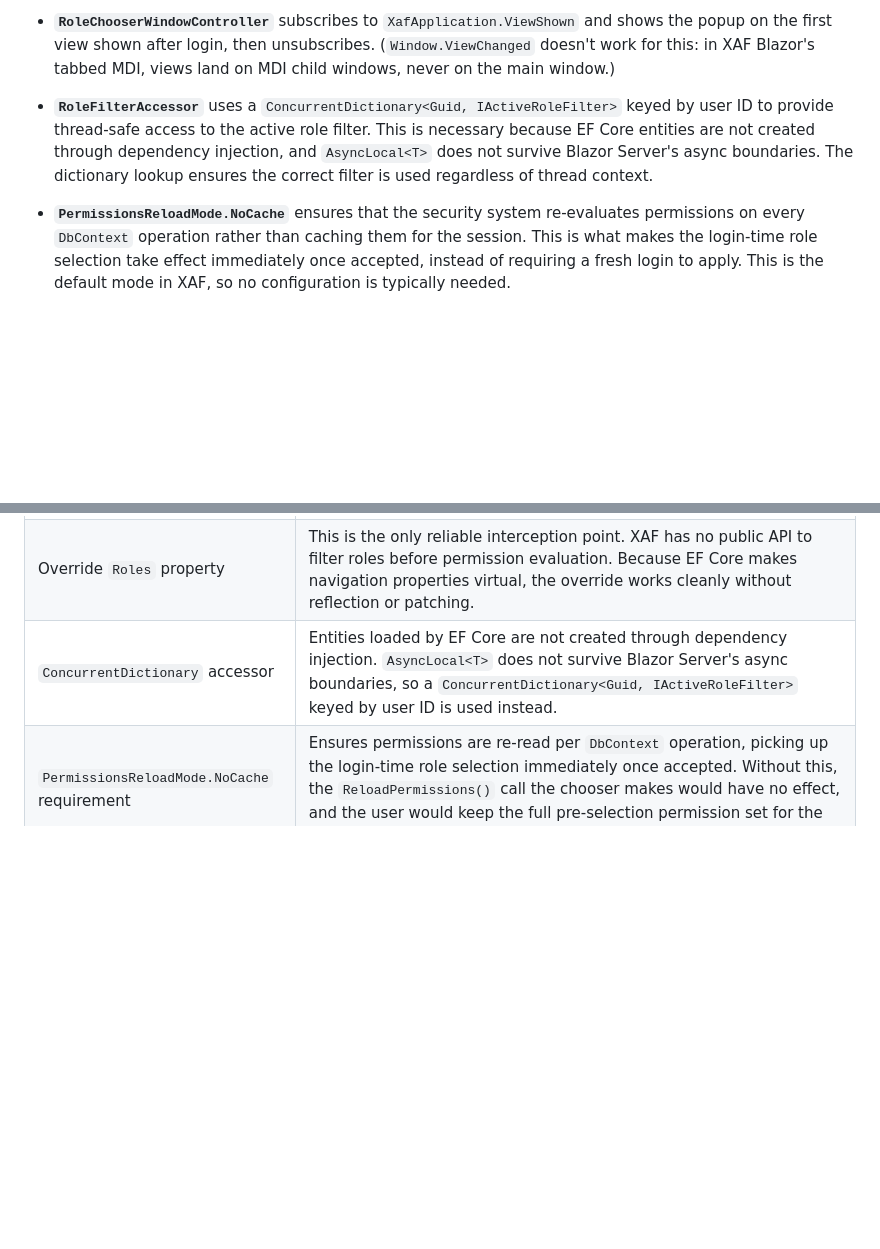
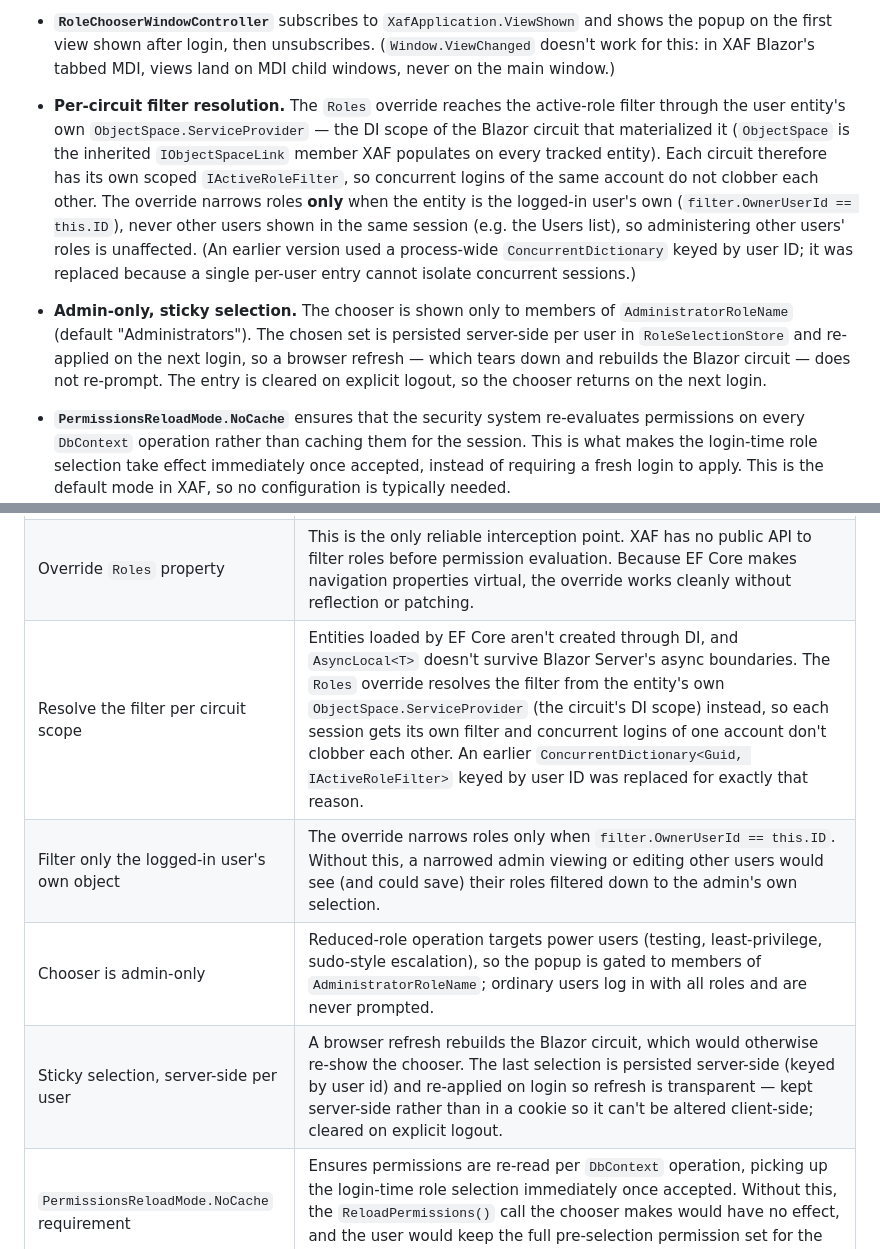
Before and after one commit to MBrekhof/XafRoleChooser, a Markdown page: README.md, 2 parts joined by grey strips. Rendered like a GitHub page; blank space fills up the shorter version.

```diff
--- a/README.md
+++ b/README.md
@@ -44,7 +44,9 @@ The module works by intercepting the point where XAF reads a user's roles for pe
 
 - **`RoleChooserWindowController`** subscribes to `XafApplication.ViewShown` and shows the popup on the first view shown after login, then unsubscribes. (`Window.ViewChanged` doesn't work for this: in XAF Blazor's tabbed MDI, views land on MDI child windows, never on the main window.)
 
-- **`RoleFilterAccessor`** uses a `ConcurrentDictionary<Guid, IActiveRoleFilter>` keyed by user ID to provide thread-safe access to the active role filter. This is necessary because EF Core entities are not created through dependency injection, and `AsyncLocal<T>` does not survive Blazor Server's async boundaries. The dictionary lookup ensures the correct filter is used regardless of thread context.
+- **Per-circuit filter resolution.** The `Roles` override reaches the active-role filter through the user entity's own `ObjectSpace.ServiceProvider` — the DI scope of the Blazor circuit that materialized it (`ObjectSpace` is the inherited `IObjectSpaceLink` member XAF populates on every tracked entity). Each circuit therefore has its own scoped `IActiveRoleFilter`, so concurrent logins of the same account do not clobber each other. The override narrows roles **only** when the entity is the logged-in user's own (`filter.OwnerUserId == this.ID`), never other users shown in the same session (e.g. the Users list), so administering other users' roles is unaffected. (An earlier version used a process-wide `ConcurrentDictionary` keyed by user ID; it was replaced because a single per-user entry cannot isolate concurrent sessions.)
+
+- **Admin-only, sticky selection.** The chooser is shown only to members of `AdministratorRoleName` (default "Administrators"). The chosen set is persisted server-side per user in `RoleSelectionStore` and re-applied on the next login, so a browser refresh — which tears down and rebuilds the Blazor circuit — does not re-prompt. The entry is cleared on explicit logout, so the chooser returns on the next login.
 
 - **`PermissionsReloadMode.NoCache`** ensures that the security system re-evaluates permissions on every `DbContext` operation rather than caching them for the session. This is what makes the login-time role selection take effect immediately once accepted, instead of requiring a fresh login to apply. This is the default mode in XAF, so no configuration is typically needed.
 
@@ -232,7 +237,10 @@ The tests require a running instance of the Blazor Server application and a seed
 |---|---|
 | Login-time selection, not mid-session switching | An earlier version let users change roles anytime with live updates. It was abandoned: the `Roles` override returned a detached copy while filtering, so an admin's Link/Unlink writes on the User detail view silently vanished (a permission believed revoked was not), and switching mid-session required fragile forced-teardown of open views and navigation. Choosing once at login — before any view or cache exists — lets the override stay pass-through except in a narrowed session (so role administration works) and eliminates the teardown machinery. Cost: changing roles needs a re-login. See [`docs/how-to-implement.md`](docs/how-to-implement.md) → "Why Login-Time Selection". |
 | Override `Roles` property | This is the only reliable interception point. XAF has no public API to filter roles before permission evaluation. Because EF Core makes navigation properties virtual, the override works cleanly without reflection or patching. |
-| `ConcurrentDictionary` accessor | Entities loaded by EF Core are not created through dependency injection. `AsyncLocal<T>` does not survive Blazor Server's async boundaries, so a `ConcurrentDictionary<Guid, IActiveRoleFilter>` keyed by user ID is used instead. |
+| Resolve the filter per circuit scope | Entities loaded by EF Core aren't created through DI, and `AsyncLocal<T>` doesn't survive Blazor Server's async boundaries. The `Roles` override resolves the filter from the entity's own `ObjectSpace.ServiceProvider` (the circuit's DI scope) instead, so each session gets its own filter and concurrent logins of one account don't clobber each other. An earlier `ConcurrentDictionary<Guid, IActiveRoleFilter>` keyed by user ID was replaced for exactly that reason. |
+| Filter only the logged-in user's own object | The override narrows roles only when `filter.OwnerUserId == this.ID`. Without this, a narrowed admin viewing or editing other users would see (and could save) their roles filtered down to the admin's own selection. |
+| Chooser is admin-only | Reduced-role operation targets power users (testing, least-privilege, sudo-style escalation), so the popup is gated to members of `AdministratorRoleName`; ordinary users log in with all roles and are never prompted. |
+| Sticky selection, server-side per user | A browser refresh rebuilds the Blazor circuit, which would otherwise re-show the chooser. The last selection is persisted server-side (keyed by user id) and re-applied on login so refresh is transparent — kept server-side rather than in a cookie so it can't be altered client-side; cleared on explicit logout. |
 | `PermissionsReloadMode.NoCache` requirement | Ensures permissions are re-read per `DbContext` operation, picking up the login-time role selection immediately once accepted. Without this, the `ReloadPermissions()` call the chooser makes would have no effect, and the user would keep the full pre-selection permission set for the whole session. |
 | No role dependencies | YAGNI. Each role is an independent toggle. If a project needs role dependencies (e.g., "activating Manager also activates Employee"), that logic can be layered on top of the module without modifying it. |
 | `PopupWindowShowAction` | This is the standard XAF pattern for modal popups. It works identically on both Blazor Server and WinForms without any platform-specific code, which keeps the module cross-platform with zero conditional compilation. |
```
Also changed, not shown: other parts of README.md (+28 -25 lines).
